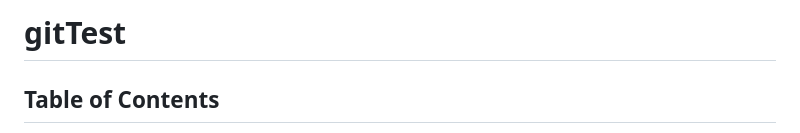
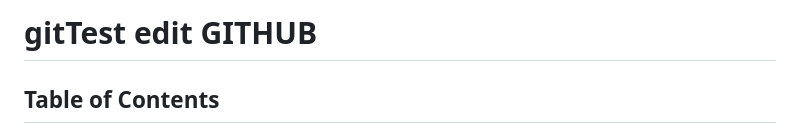
Before and after one commit to AssistosTest/gitTest, a Markdown page: new folder test actions/README2.md, the part around the change. Drawn GitHub-style.

```diff
--- a/new folder test actions/README2.md
+++ b/new folder test actions/README2.md
@@ -1,5 +1,5 @@
 <!-- {"achiles-ide-document":{"id":"Ly5wbG9pbmt5L3JlcG9zL3Rlc3RSZXBvL25ldyBmb2xkZXIgdGVzdCBhY3Rpb25zL1JFQURNRTIubWQ=","title":"README2","infoText":"bvfn cghmv.  cghmv. hgmvjm vb b","commands":"@test1 ?append sqwdsqc dcvscv\n","comments":{"messages":[{"id":"BkxtUCzC","userEmail":"local@example.com","message":"c sd c`d"}],"status":"ok","plugin":"edit-variables","pluginLastOpened":"edit-variables","toc":{"collapsed":false}},"version":1,"updatedAt":"2026-01-20T12:13:33.250Z"}} -->
-# gitTest
+# gitTest edit GITHUB
 
 ## Table of Contents
 - [Chapter 1: New Chapter](#chapter-chapter-1595c710-41f2-4426-810f-aedbfc1bc808)
```
